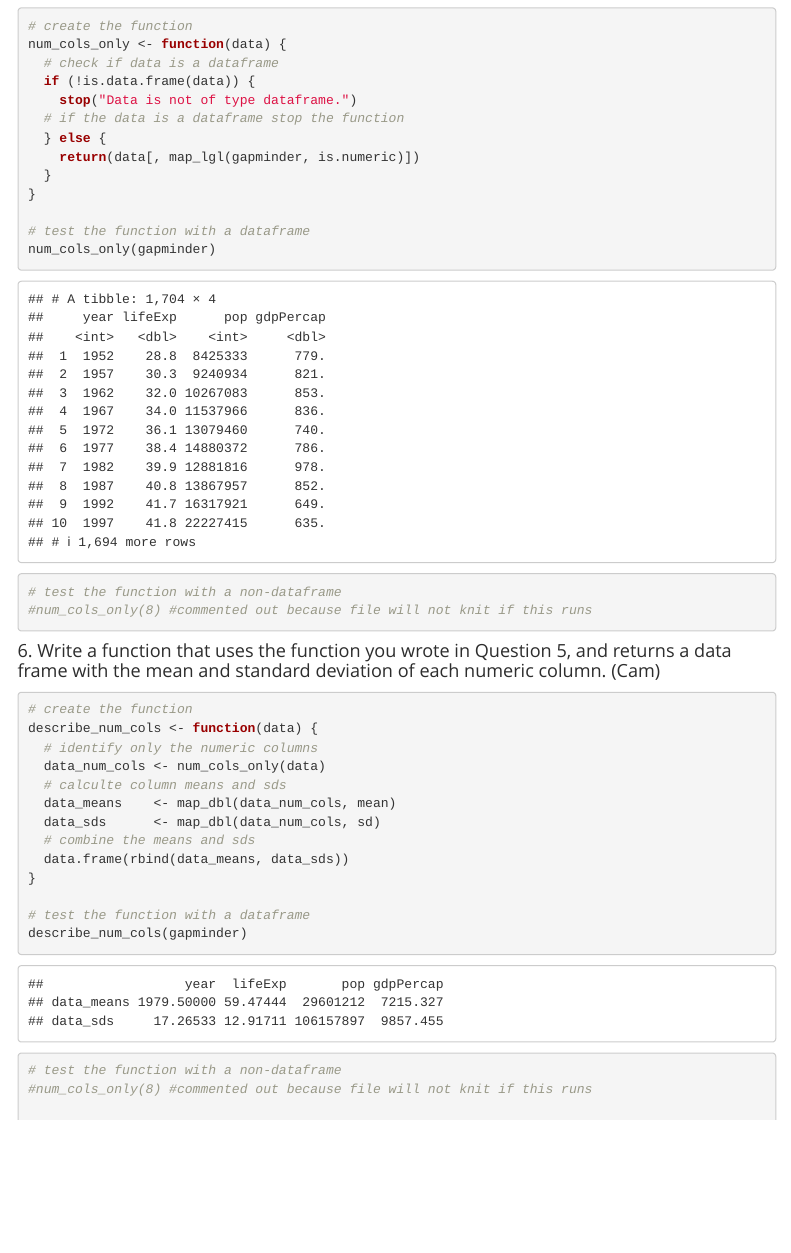
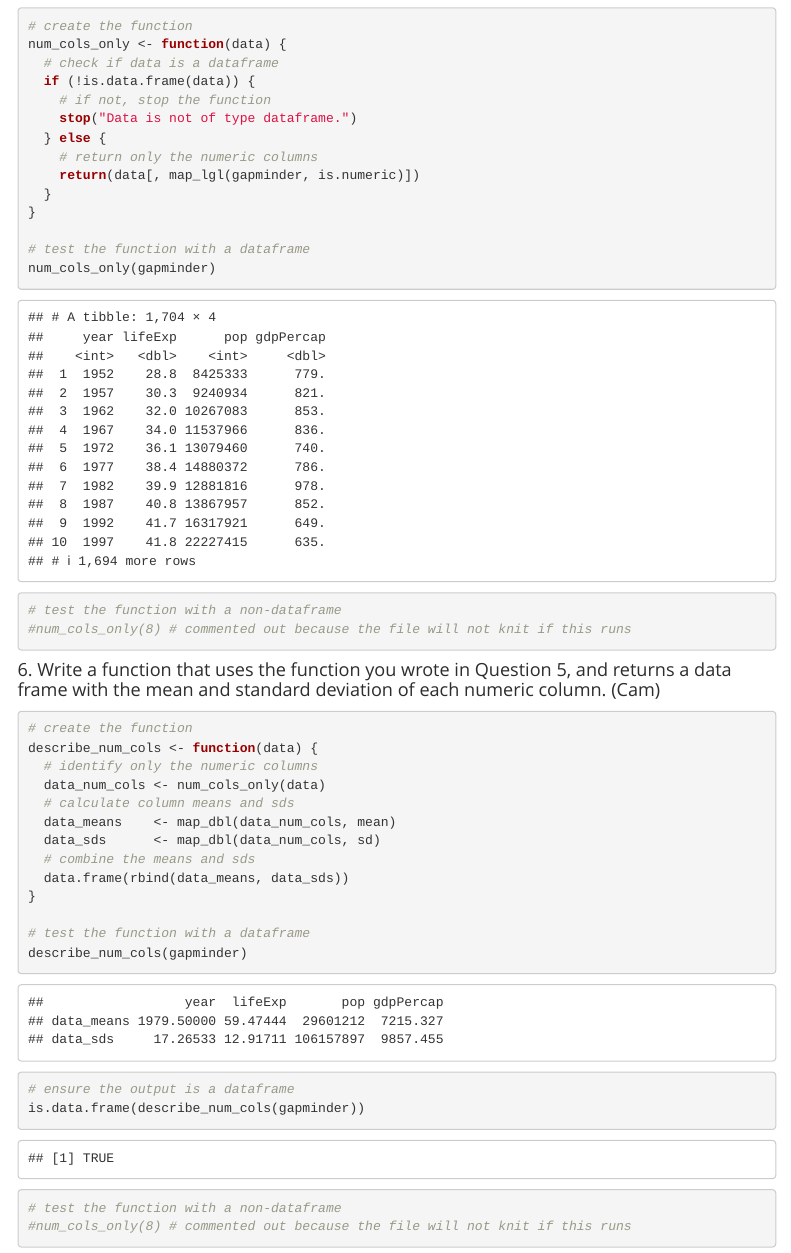
Before and after one commit to camkay/edld610_fpr_lab3, an R Markdown document (edld610_fpr_lab3.Rmd): the page in a window 1100 px wide, from 4060 px down. Rendered offline with R 4.5, knitr and Pandoc, with nearby package versions; menus at the side of the page are left out; the gapminder table comes from the copy in Python's plotly package.

Commit message:
Updated some comments.

````diff
--- a/edld610_fpr_lab3.Rmd
+++ b/edld610_fpr_lab3.Rmd
@@ -193,9 +193,10 @@ standardize(mtcars$mpg)
 num_cols_only <- function(data) {
   # check if data is a dataframe
   if (!is.data.frame(data)) {
+    # if not, stop the function
     stop("Data is not of type dataframe.")
-  # if the data is a dataframe stop the function
   } else {
+    # return only the numeric columns
     return(data[, map_lgl(gapminder, is.numeric)])
   }
 }
@@ -204,7 +205,7 @@ num_cols_only <- function(data) {
 num_cols_only(gapminder)
 
 # test the function with a non-dataframe
-#num_cols_only(8) #commented out because file will not knit if this runs
+#num_cols_only(8) # commented out because the file will not knit if this runs
 ```
 
 #### 6. Write a function that uses the function you wrote in Question 5, and returns a data frame with the mean and standard deviation of each numeric column. (Cam)
@@ -214,7 +215,7 @@ num_cols_only(gapminder)
 describe_num_cols <- function(data) {
   # identify only the numeric columns
   data_num_cols <- num_cols_only(data)
-  # calculte column means and sds
+  # calculate column means and sds
   data_means    <- map_dbl(data_num_cols, mean)
   data_sds      <- map_dbl(data_num_cols, sd)
   # combine the means and sds
@@ -224,9 +225,9 @@ describe_num_cols <- function(data) {
 # test the function with a dataframe
 describe_num_cols(gapminder)
 
-# test the function with a non-dataframe
-#num_cols_only(8) #commented out because file will not knit if this runs
-
 # ensure the output is a dataframe
 is.data.frame(describe_num_cols(gapminder))
+
+# test the function with a non-dataframe
+#num_cols_only(8) # commented out because the file will not knit if this runs
 ```
````
